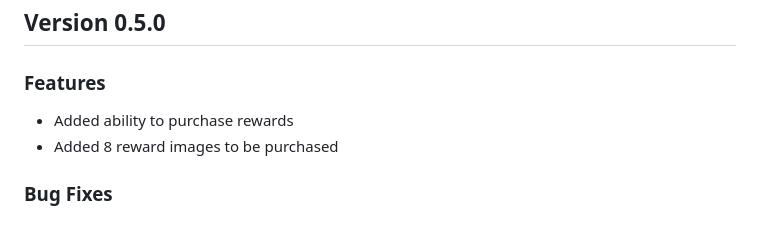
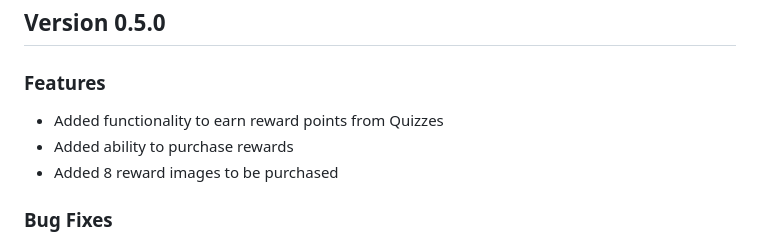
Before and after one commit to Alex-Laney/JuniorDesign2329, a Markdown page: README.md, the part around the change. Rendered like a GitHub page.

```diff
--- a/README.md
+++ b/README.md
@@ -3,6 +3,7 @@ The purpose of this mobile application, Notes on the Note Makers, will be to rai
 # Release Notes Section
 ## Version 0.5.0
 ### Features
+ - Added functionality to earn reward points from Quizzes
  - Added ability to purchase rewards
  - Added 8 reward images to be purchased
 ### Bug Fixes
```
